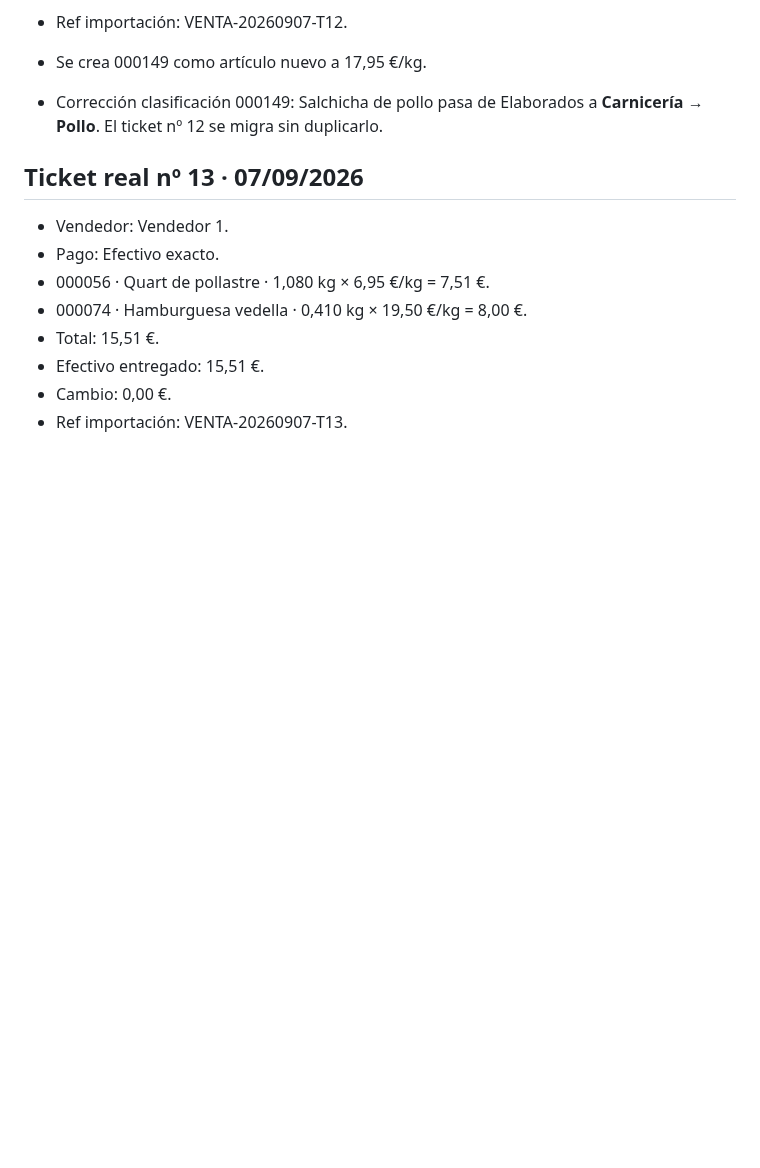
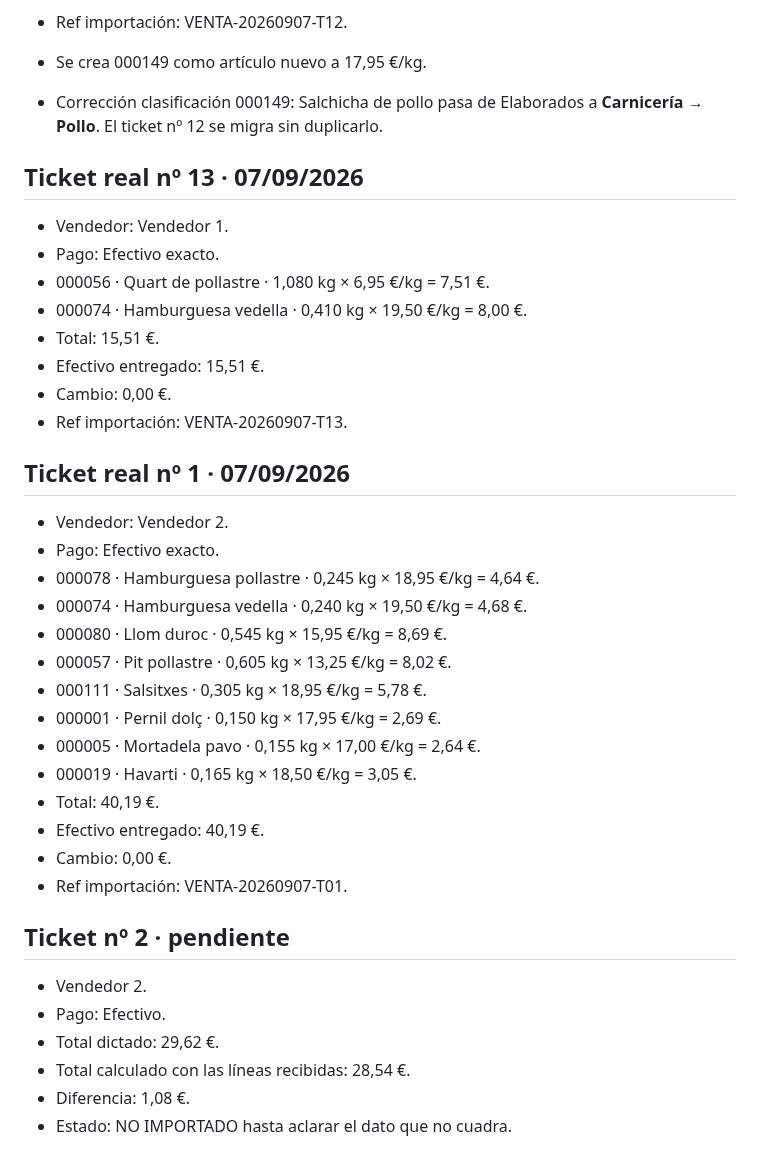
Before and after one commit to felixganes-svg/sincroniaia-demo, a Markdown page: tpv-alimentacion-dibal-lab-v1-3-lab-tickets-dictados/CONTINUIDAD.md, the part around the change. Drawn GitHub-style; blank space fills up the shorter version.

Commit message:
Registra ticket 1 y deja ticket 2 pendiente

```diff
--- a/tpv-alimentacion-dibal-lab-v1-3-lab-tickets-dictados/CONTINUIDAD.md
+++ b/tpv-alimentacion-dibal-lab-v1-3-lab-tickets-dictados/CONTINUIDAD.md
@@ -78,3 +78,28 @@ No hay tickets ficticios cargados en la publicación inicial.
 - Efectivo entregado: 15,51 €.
 - Cambio: 0,00 €.
 - Ref importación: VENTA-20260907-T13.
+
+
+## Ticket real nº 1 · 07/09/2026
+- Vendedor: Vendedor 2.
+- Pago: Efectivo exacto.
+- 000078 · Hamburguesa pollastre · 0,245 kg × 18,95 €/kg = 4,64 €.
+- 000074 · Hamburguesa vedella · 0,240 kg × 19,50 €/kg = 4,68 €.
+- 000080 · Llom duroc · 0,545 kg × 15,95 €/kg = 8,69 €.
+- 000057 · Pit pollastre · 0,605 kg × 13,25 €/kg = 8,02 €.
+- 000111 · Salsitxes · 0,305 kg × 18,95 €/kg = 5,78 €.
+- 000001 · Pernil dolç · 0,150 kg × 17,95 €/kg = 2,69 €.
+- 000005 · Mortadela pavo · 0,155 kg × 17,00 €/kg = 2,64 €.
+- 000019 · Havarti · 0,165 kg × 18,50 €/kg = 3,05 €.
+- Total: 40,19 €.
+- Efectivo entregado: 40,19 €.
+- Cambio: 0,00 €.
+- Ref importación: VENTA-20260907-T01.
+
+## Ticket nº 2 · pendiente
+- Vendedor 2.
+- Pago: Efectivo.
+- Total dictado: 29,62 €.
+- Total calculado con las líneas recibidas: 28,54 €.
+- Diferencia: 1,08 €.
+- Estado: NO IMPORTADO hasta aclarar el dato que no cuadra.
```
